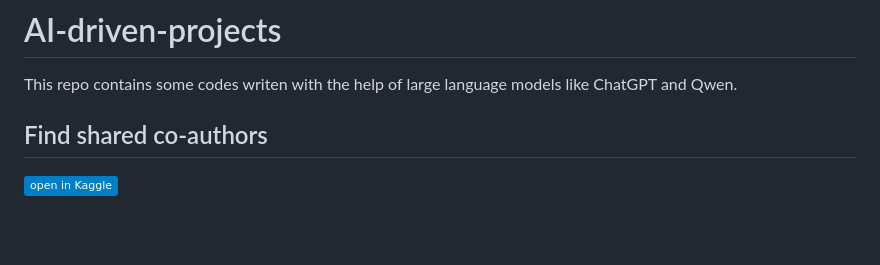
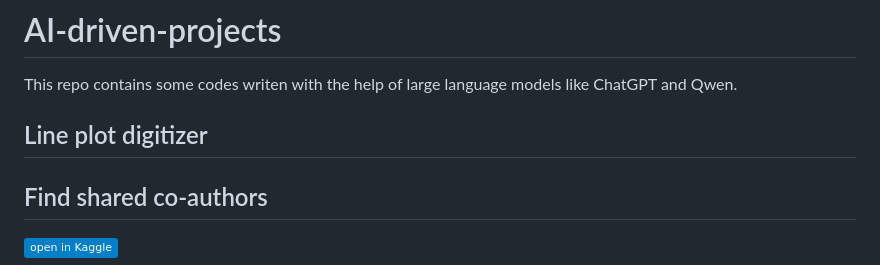
Before and after one commit to HaoleiH/AI-driven-projects, a Markdown page: README.md, the part around the change. Drawn GitHub-style; badges without logos; blank space fills up the shorter version.

Commit message:
add line_plot_digitizer

```diff
--- a/README.md
+++ b/README.md
@@ -1,5 +1,11 @@
 # AI-driven-projects
 This repo contains some codes writen with the help of large language models like ChatGPT and Qwen.
+
+## Line plot digitizer
+
+
+
+
 
 ## Find shared co-authors
 [![open in Kaggle](https://img.shields.io/badge/open_in_Kaggle-blue?style=flat&logo=kaggle)](https://www.kaggle.com/code/haoleihui/find-coauthor)
```
Also changed, not shown: line_plot_digitizer/example3.png (added).
